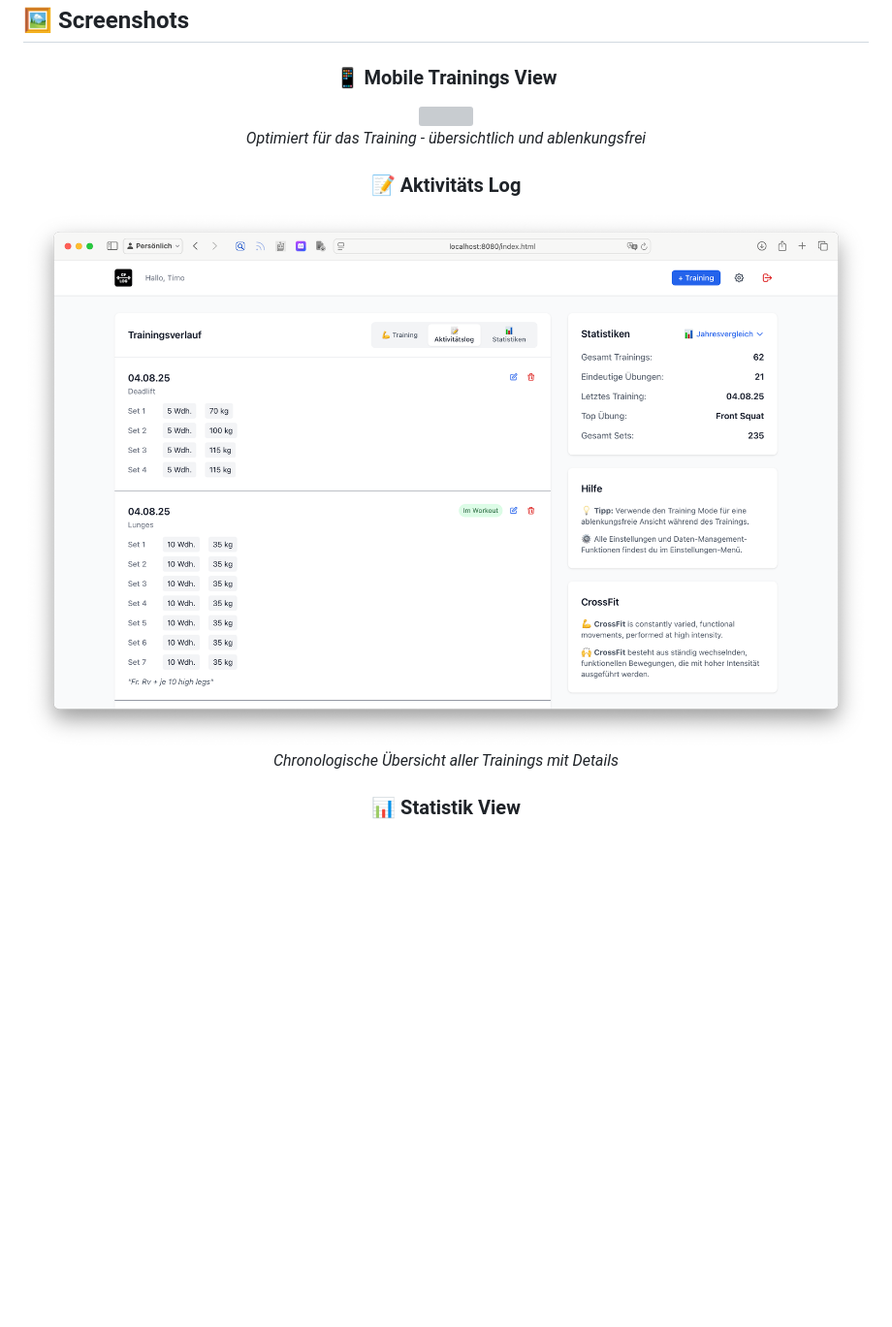
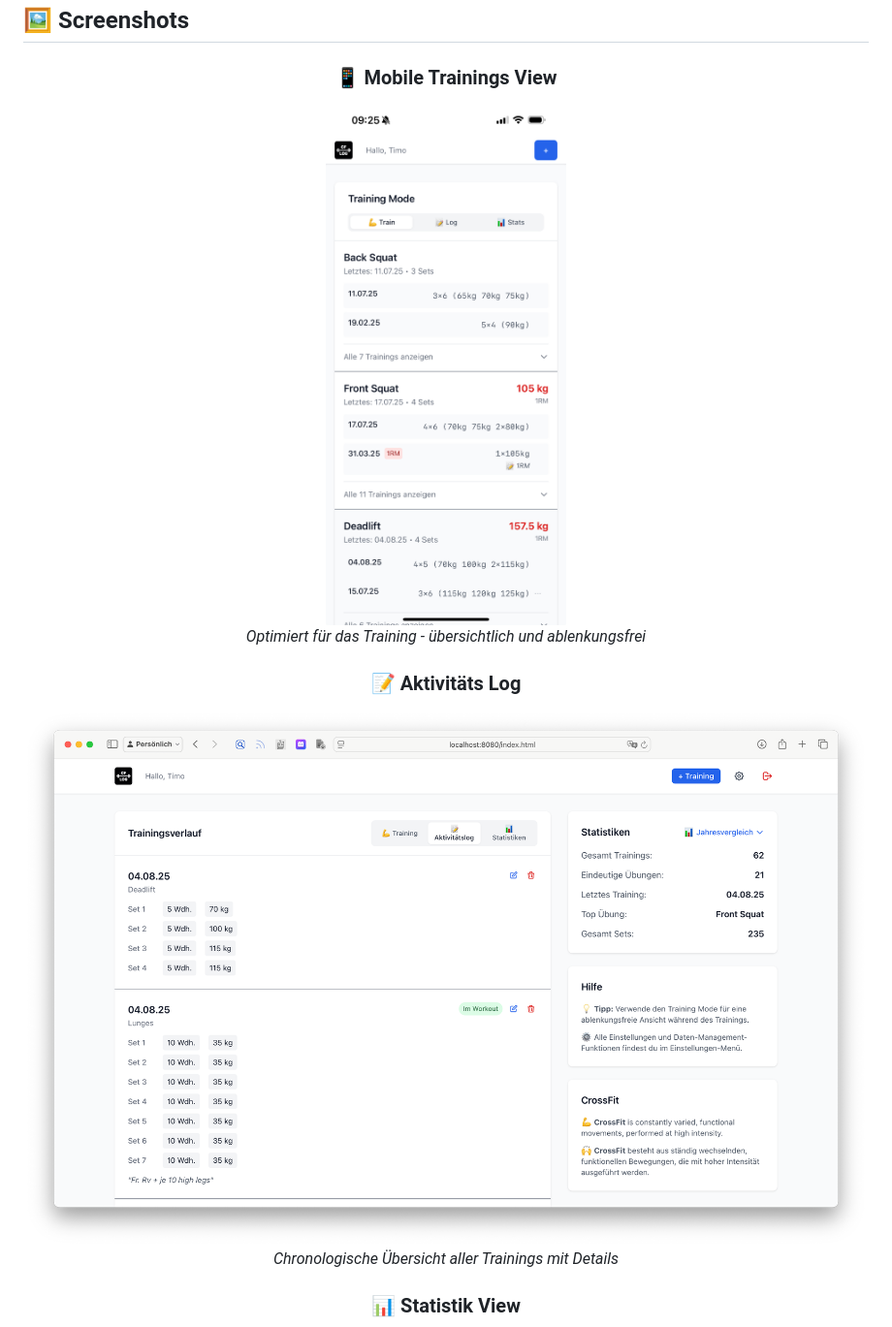
Before and after one commit to zzeeiikk/cf-log, a Markdown page: README.md, the part around the change printed below. Shown: that part at 97% size. GitHub-like rendering; blank space fills up the shorter version; grey boxes are pictures that could not be loaded.

Commit message:
REFACT: Dynamische Moduleinbindung implementiert und Pfade auf data/ Ordner angepasst

```diff
--- a/README.md
+++ b/README.md
@@ -19,11 +19,11 @@ Ein modernes, flexibles Trainingslog mit GitHub Gists oder WebDAV als Datenspeic
 <div align="center">
 
 ### 📱 Mobile Trainings View
-<img src="img/mobile-trainings-view.PNG" width="248"><br>
+<img src="data/img/mobile-trainings-view.jpeg" width="248"><br>
 *Optimiert für das Training - übersichtlich und ablenkungsfrei*
 
 ### 📝 Aktivitäts Log
-![Aktivitäts Log](img/log-view.png)
+![Aktivitäts Log](data/img/log-view.png)
 *Chronologische Übersicht aller Trainings mit Details*
 
 ### 📊 Statistik View
```
Also changed, not shown: other parts of README.md (+1 -1 lines), data/cf-log.jpg (renamed from cf-log.jpg), data/img/log-view.png (renamed from img/log-view.png), data/img/mobile-trainings-view.jpeg (renamed from img/mobile-trainings-view.jpeg), data/img/stats-view.png (renamed from img/stats-view.png), 14 other files.
